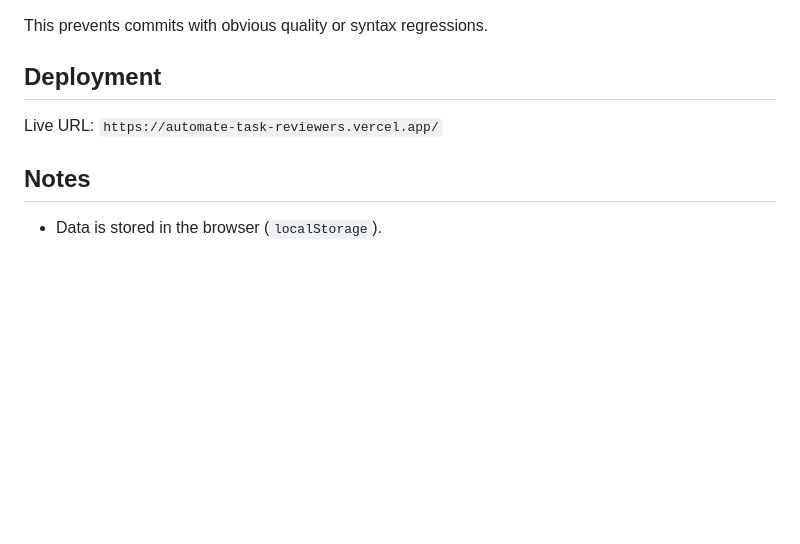
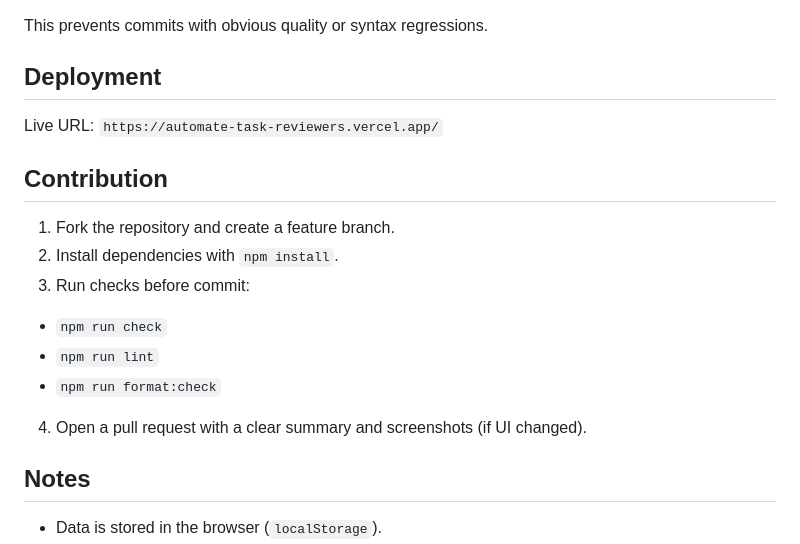
Before and after one commit to baristunar/automate-task-reviewers, a Markdown page: README.md, the part around the change. Drawn GitHub-style; blank space fills up the shorter version.

Commit message:
docs: add contribution guidelines to README

```diff
--- a/README.md
+++ b/README.md
@@ -115,6 +115,18 @@ This prevents commits with obvious quality or syntax regressions.
 
 Live URL: `https://automate-task-reviewers.vercel.app/`
 
+## Contribution
+
+1. Fork the repository and create a feature branch.
+2. Install dependencies with `npm install`.
+3. Run checks before commit:
+
+- `npm run check`
+- `npm run lint`
+- `npm run format:check`
+
+4. Open a pull request with a clear summary and screenshots (if UI changed).
+
 ## Notes
 
 - Data is stored in the browser (`localStorage`).
```
